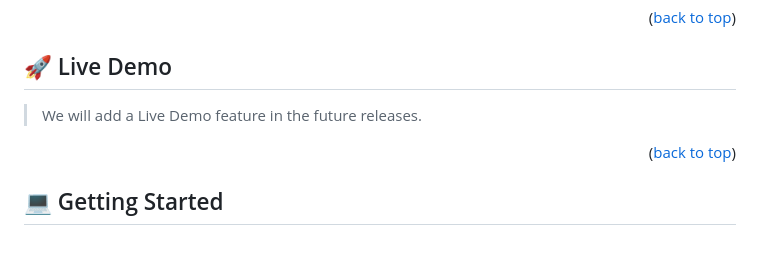
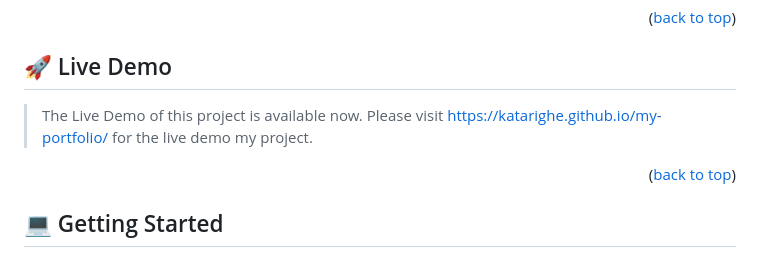
Before and after one commit to katarighe/my-portfolio, a Markdown page: README.md, the part around the change. GitHub-like rendering.

Commit message:
Update README.md
Add the application deploy of my portfolio website.

https://katarighe.github.io/my-portfolio/

```diff
--- a/README.md
+++ b/README.md
@@ -80,7 +80,7 @@ Mohamed Aden Ighe: My personal portfolio is a...
 
 ## 🚀 Live Demo <a name="live-demo"></a>
 
-> We will add a Live Demo feature in the future releases.
+> The Live Demo of this project is available now. Please visit https://katarighe.github.io/my-portfolio/ for the live demo my project.
 
 <!-- - [Live Demo Link](https://google.com) -->
 
```
